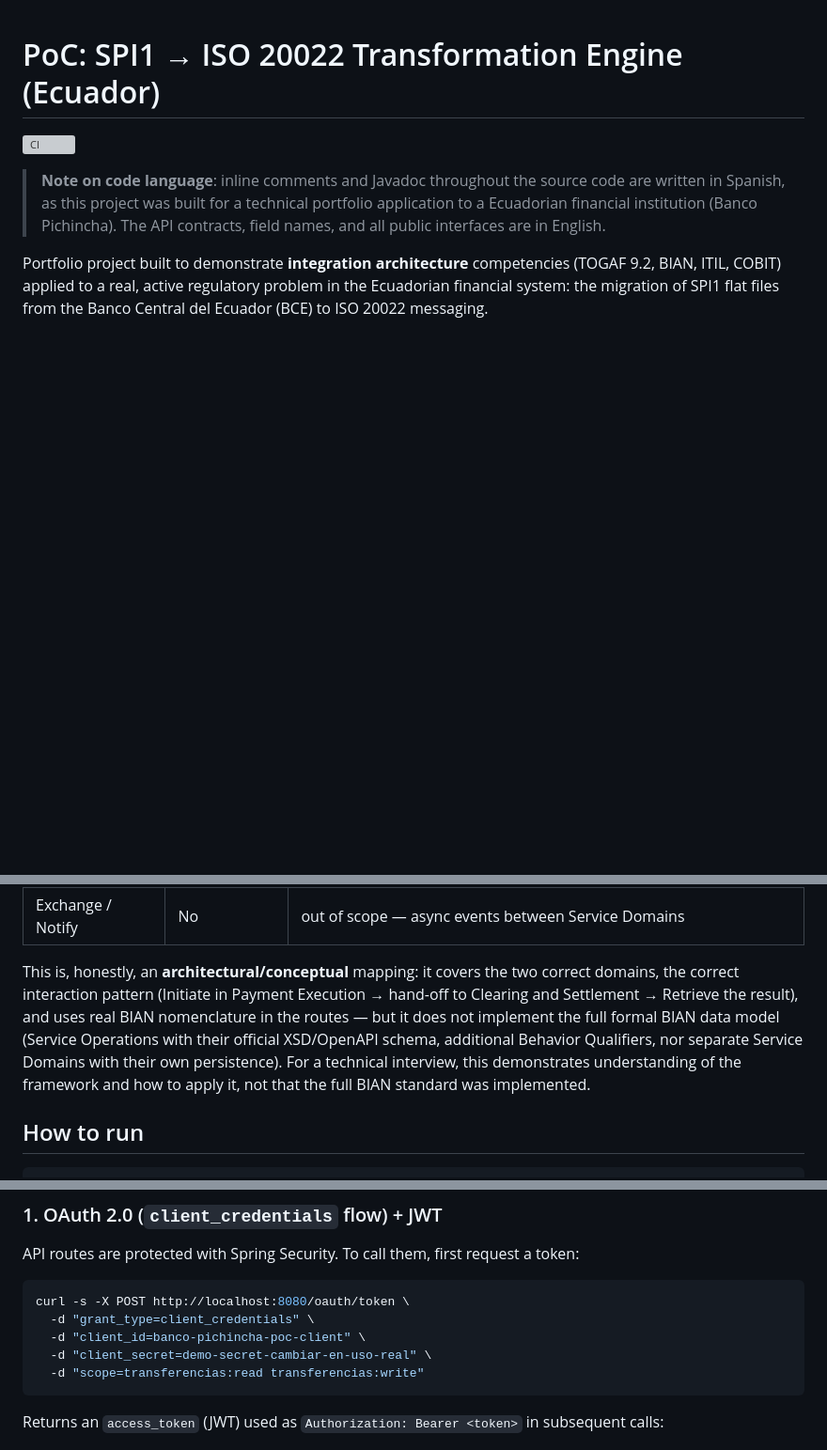
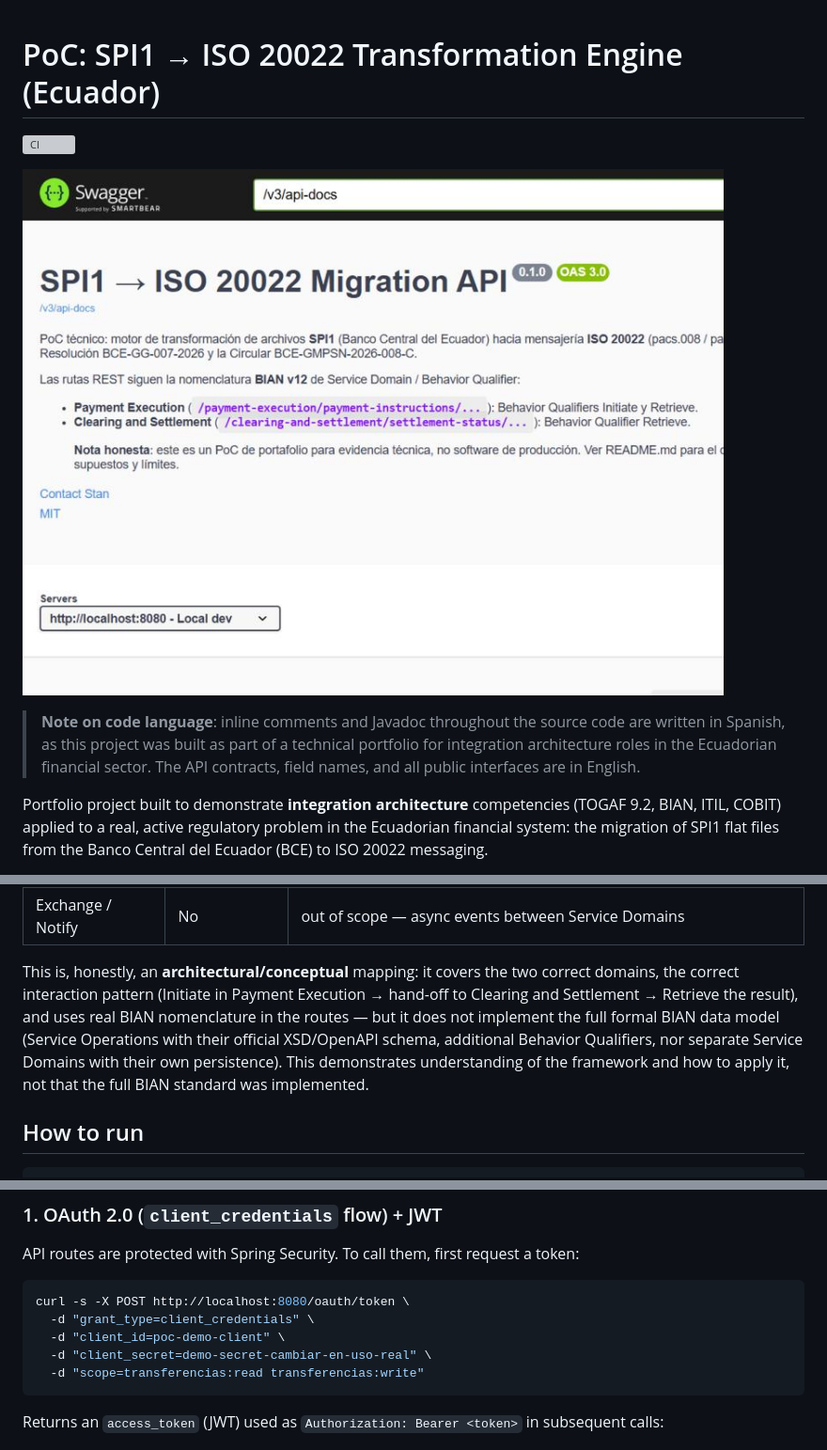
Before and after one commit to Stan017/spi1-iso20022-poc, a Markdown page: README.md, 3 parts joined by grey strips. Shown at 94% size. GitHub-like rendering; pictures changed too: docs/images/swagger-ui.jpg (added); blank space fills up the shorter version; grey boxes are pictures that could not be loaded.

````diff
--- a/README.md
+++ b/README.md
@@ -2,7 +2,9 @@
 
 [![CI](https://github.com/Stan017/spi1-iso20022-poc/actions/workflows/ci.yml/badge.svg)](https://github.com/Stan017/spi1-iso20022-poc/actions/workflows/ci.yml)
 
-> **Note on code language**: inline comments and Javadoc throughout the source code are written in Spanish, as this project was built for a technical portfolio application to a Ecuadorian financial institution (Banco Pichincha). The API contracts, field names, and all public interfaces are in English.
+![Swagger UI running against the live API](docs/images/swagger-ui.jpg)
+
+> **Note on code language**: inline comments and Javadoc throughout the source code are written in Spanish, as this project was built as part of a technical portfolio for integration architecture roles in the Ecuadorian financial sector. The API contracts, field names, and all public interfaces are in English.
 
 Portfolio project built to demonstrate **integration architecture** competencies (TOGAF 9.2, BIAN, ITIL, COBIT) applied to a real, active regulatory problem in the Ecuadorian financial system: the migration of SPI1 flat files from the Banco Central del Ecuador (BCE) to ISO 20022 messaging.
 
@@ -50,7 +52,7 @@ BIAN (Banking Industry Architecture Network) organizes banking capabilities into
 | Control | No | out of scope — suspend/resume/cancel |
 | Exchange / Notify | No | out of scope — async events between Service Domains |
 
-This is, honestly, an **architectural/conceptual** mapping: it covers the two correct domains, the correct interaction pattern (Initiate in Payment Execution → hand-off to Clearing and Settlement → Retrieve the result), and uses real BIAN nomenclature in the routes — but it does not implement the full formal BIAN data model (Service Operations with their official XSD/OpenAPI schema, additional Behavior Qualifiers, nor separate Service Domains with their own persistence). For a technical interview, this demonstrates understanding of the framework and how to apply it, not that the full BIAN standard was implemented.
+This is, honestly, an **architectural/conceptual** mapping: it covers the two correct domains, the correct interaction pattern (Initiate in Payment Execution → hand-off to Clearing and Settlement → Retrieve the result), and uses real BIAN nomenclature in the routes — but it does not implement the full formal BIAN data model (Service Operations with their official XSD/OpenAPI schema, additional Behavior Qualifiers, nor separate Service Domains with their own persistence). This demonstrates understanding of the framework and how to apply it, not that the full BIAN standard was implemented.
 
 ## How to run
 
@@ -107,7 +109,7 @@ API routes are protected with Spring Security. To call them, first request a tok
 ```bash
 curl -s -X POST http://localhost:8080/oauth/token \
   -d "grant_type=client_credentials" \
-  -d "client_id=banco-pichincha-poc-client" \
+  -d "client_id=poc-demo-client" \
   -d "client_secret=demo-secret-cambiar-en-uso-real" \
   -d "scope=transferencias:read transferencias:write"
 ```
````
Also changed, not shown: other parts of README.md (+2 -2 lines), 4 other files.
